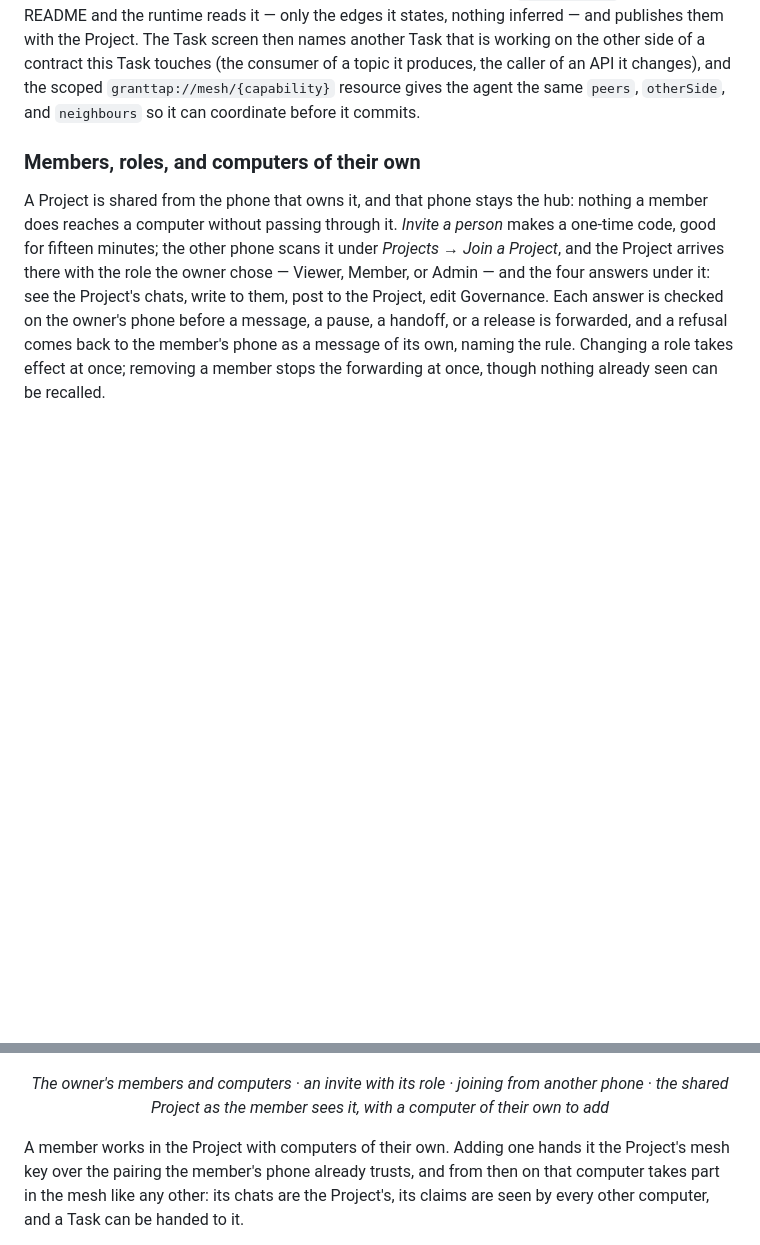
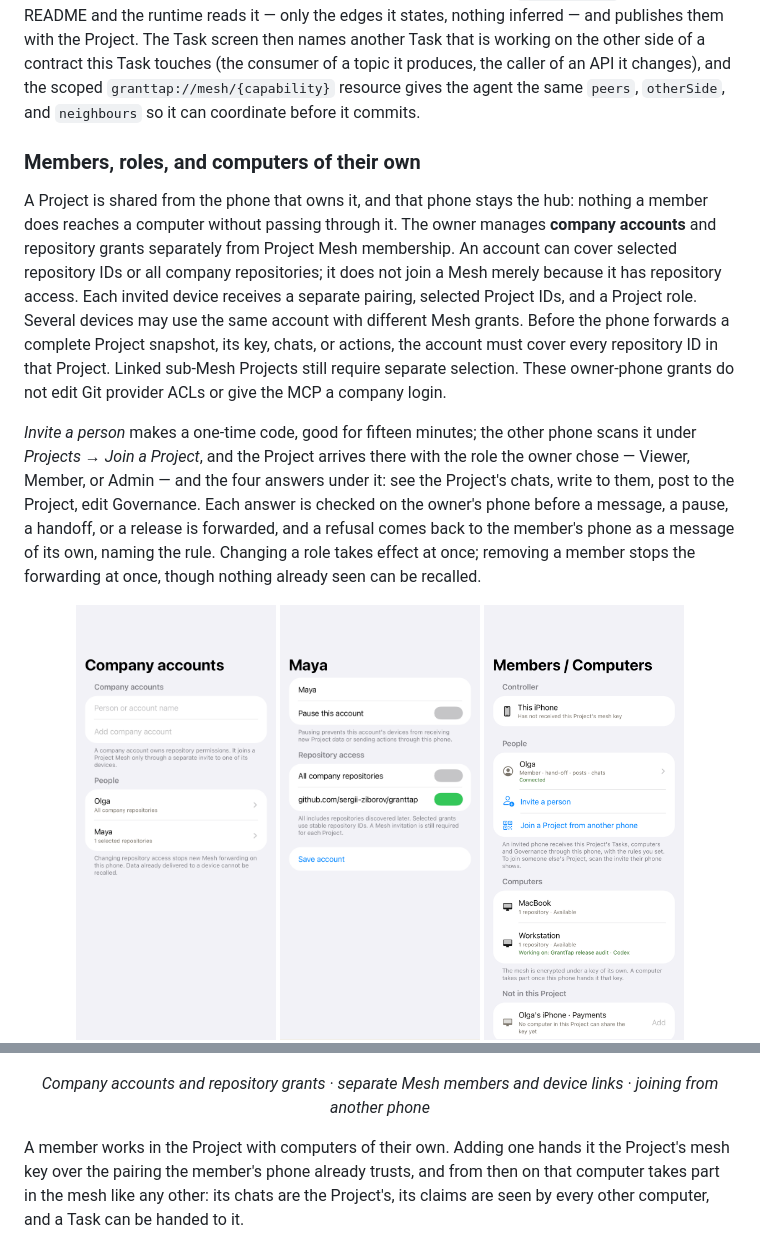
Before and after one commit to sergii-ziborov/granttap-mcp, a Markdown page: README.md, 2 parts joined by grey strips. Rendered like a GitHub page; pictures changed too: docs/images/iphone-company-accounts.png (added), docs/images/iphone-company-repositories.png (added); blank space fills up the shorter version.

Commit message:
Document separate company and Project Mesh grants

```diff
--- a/README.md
+++ b/README.md
@@ -187,6 +187,16 @@ of a topic it produces, the caller of an API it changes), and the scoped
 
 A Project is shared from the phone that owns it, and that phone stays the
 hub: nothing a member does reaches a computer without passing through it.
+The owner manages **company accounts** and repository grants separately from
+Project Mesh membership. An account can cover selected repository IDs or all
+company repositories; it does not join a Mesh merely because it has repository
+access. Each invited device receives a separate pairing, selected Project IDs,
+and a Project role. Several devices may use the same account with different
+Mesh grants. Before the phone forwards a complete Project snapshot, its key,
+chats, or actions, the account must cover every repository ID in that Project.
+Linked sub-Mesh Projects still require separate selection. These owner-phone
+grants do not edit Git provider ACLs or give the MCP a company login.
+
 *Invite a person* makes a one-time code, good for fifteen minutes; the other
 phone scans it under *Projects → Join a Project*, and the Project arrives
 there with the role the owner chose — Viewer, Member, or Admin — and the four
@@ -198,13 +208,15 @@ a role takes effect at once; removing a member stops the forwarding at once,
 though nothing already seen can be recalled.
 
 <p align="center">
+  <img src="docs/images/iphone-company-accounts.png" width="200" alt="Company accounts separate from Mesh device links">
+  <img src="docs/images/iphone-company-repositories.png" width="200" alt="Selected repository IDs for one company account">
   <img src="docs/images/iphone-members.png" width="200" alt="Members and computers of a Project, seen by its owner">
   <img src="docs/images/iphone-invite.png" width="200" alt="Invite a person: name, role, and the four answers under it">
   <img src="docs/images/iphone-join-project.png" width="200" alt="Join a Project from another phone: scan the invite or paste it">
   <img src="docs/images/iphone-members-shared.png" width="200" alt="A shared Project on the member's phone, with a computer of their own to add">
 </p>
 
-<p align="center"><em>The owner's members and computers · an invite with its role · joining from another phone · the shared Project as the member sees it, with a computer of their own to add</em></p>
+<p align="center"><em>Company accounts and repository grants · separate Mesh members and device links · joining from another phone</em></p>
 
 A member works in the Project with computers of their own. Adding one hands
 it the Project's mesh key over the pairing the member's phone already trusts,
```
